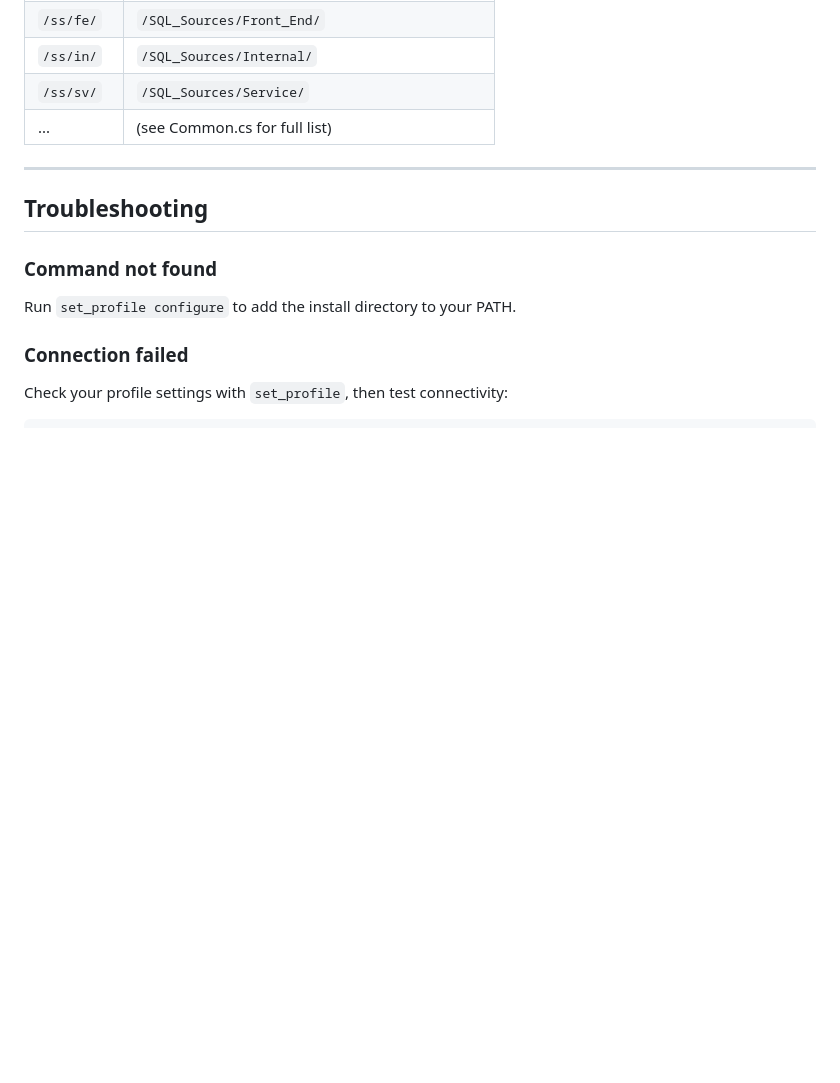
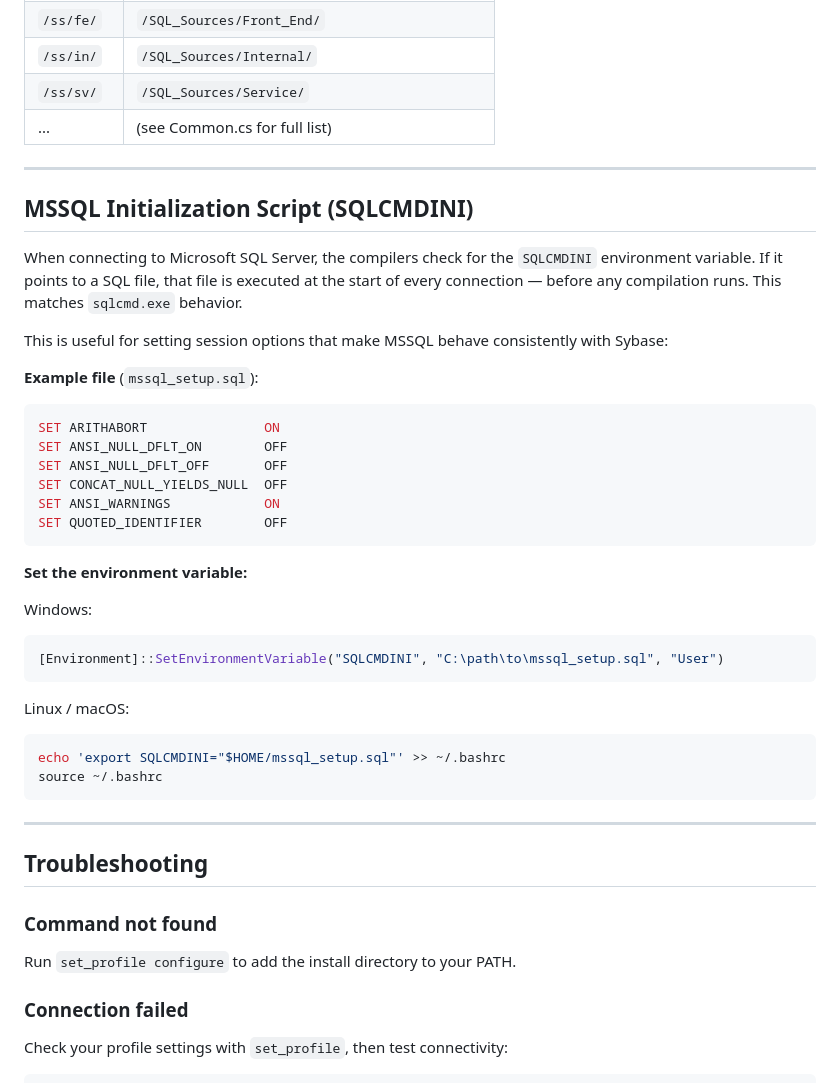
Before and after one commit to innovative247/compilers, a Markdown page: readme.md, the part around the change. Rendered like a GitHub page; blank space fills up the shorter version.

Commit message:
Document SQLCMDINI support in readme
Co-Authored-By: Claude Opus 4.6 <noreply@anthropic.com>

````diff
--- a/readme.md
+++ b/readme.md
@@ -176,6 +176,37 @@ Short paths are automatically expanded in SQL file references:
 
 ---
 
+## MSSQL Initialization Script (SQLCMDINI)
+
+When connecting to Microsoft SQL Server, the compilers check for the `SQLCMDINI` environment variable. If it points to a SQL file, that file is executed at the start of every connection — before any compilation runs. This matches `sqlcmd.exe` behavior.
+
+This is useful for setting session options that make MSSQL behave consistently with Sybase:
+
+**Example file** (`mssql_setup.sql`):
+```sql
+SET ARITHABORT               ON
+SET ANSI_NULL_DFLT_ON        OFF
+SET ANSI_NULL_DFLT_OFF       OFF
+SET CONCAT_NULL_YIELDS_NULL  OFF
+SET ANSI_WARNINGS            ON
+SET QUOTED_IDENTIFIER        OFF
+```
+
+**Set the environment variable:**
+
+Windows:
+```powershell
+[Environment]::SetEnvironmentVariable("SQLCMDINI", "C:\path\to\mssql_setup.sql", "User")
+```
+
+Linux / macOS:
+```bash
+echo 'export SQLCMDINI="$HOME/mssql_setup.sql"' >> ~/.bashrc
+source ~/.bashrc
+```
+
+---
+
 ## Troubleshooting
 
 ### Command not found
````
